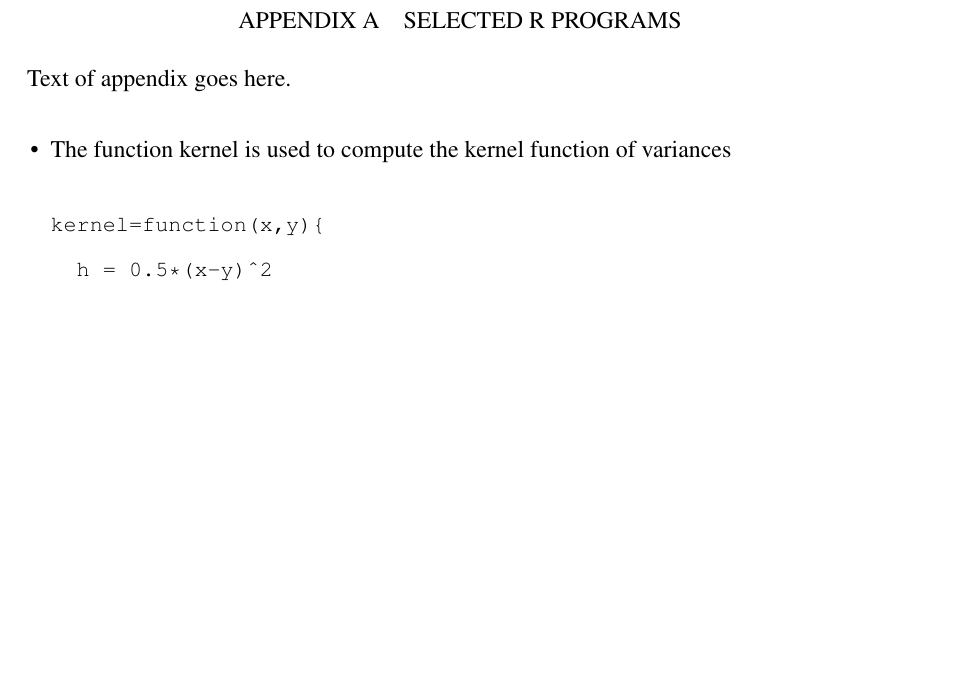
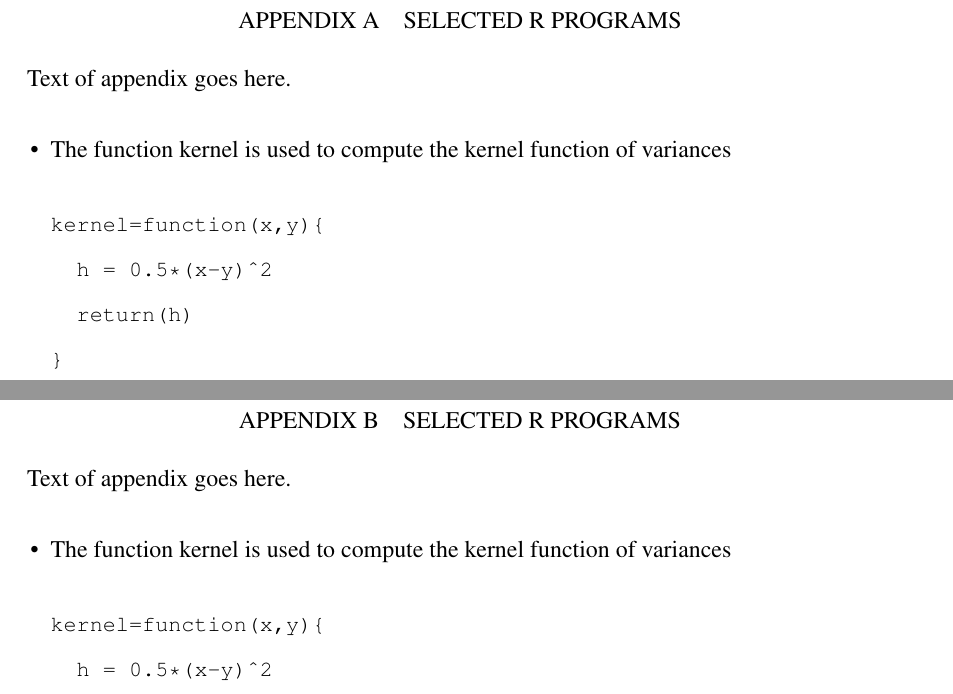
Before and after one commit to clzirbel/BGSU-LaTeX-Templates, a LaTeX thesis (Dissertation/dissertation.tex, which reads Dissertation/chapters/appendixB.tex): part of page 20 of 20 before the commit and two parts of pages 20 and 21 of 21 after it, the two joined at a grey line, cut at the place of the change, the shorter picture padded with empty space. Compiled offline with pdfLaTeX.

Commit message:
Fix links two Appendix B and further

```diff
--- /dev/null
+++ b/Dissertation/chapters/appendixB.tex
@@ -0,0 +1,16 @@
+\chapter{\texorpdfstring{APPENDIX B\hspace{1em}SELECTED R PROGRAMS}{APPENDIX B}}
+
+Text of appendix goes here.
+
+% If you want to put program codes in the appendix, here is one example.
+\begin{itemize}
+\item The function kernel is used to compute the kernel function of variances
+{\small \tt
+\begin{verbatim}
+kernel=function(x,y){
+  h = 0.5*(x-y)^2
+  return(h)
+}
+\end{verbatim}
+}
+\end{itemize}
```
Also changed, not shown: Dissertation/dissertation.tex (+3 -1 lines), Dissertation/dissertation.pdf, 1 other file.
